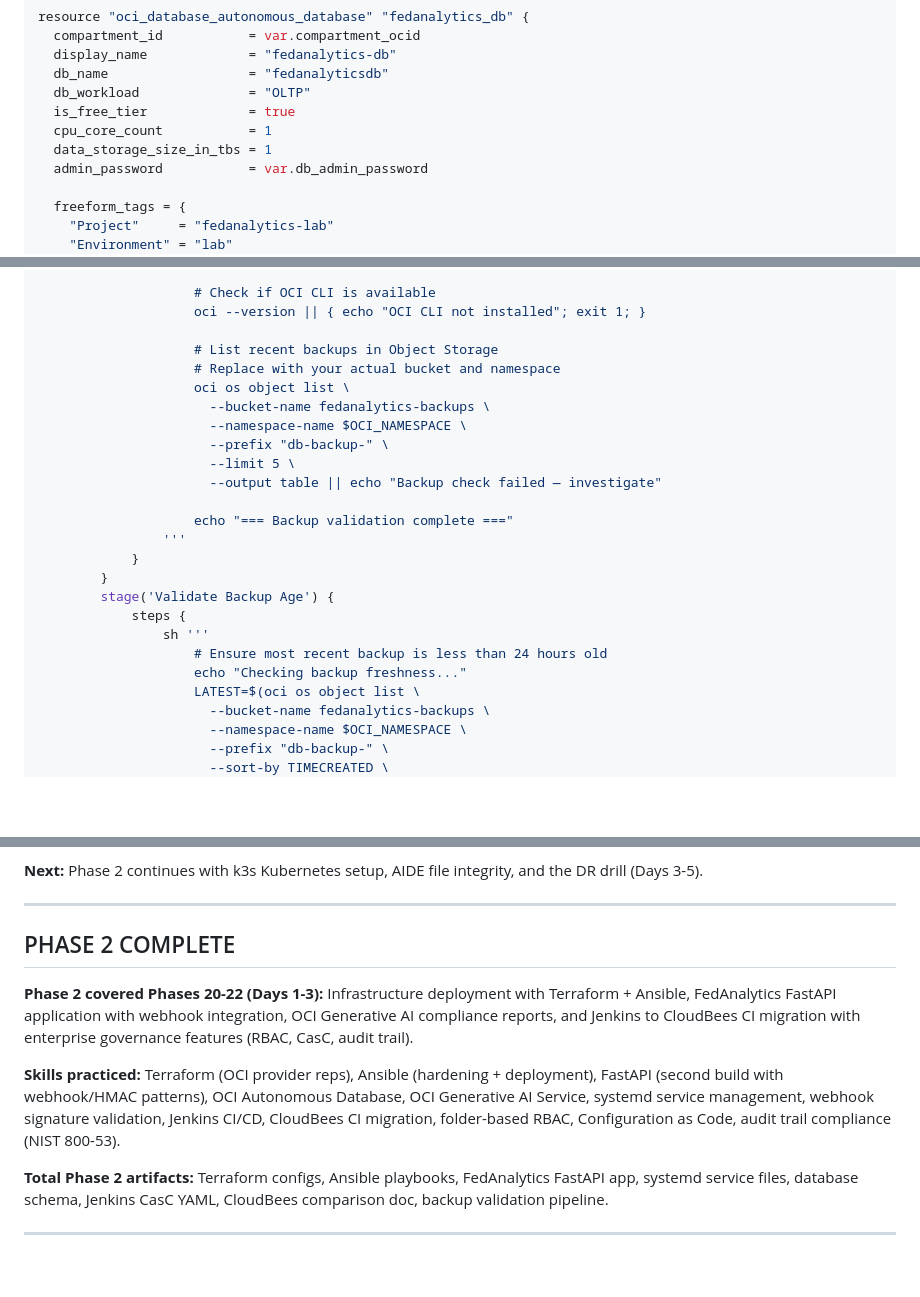
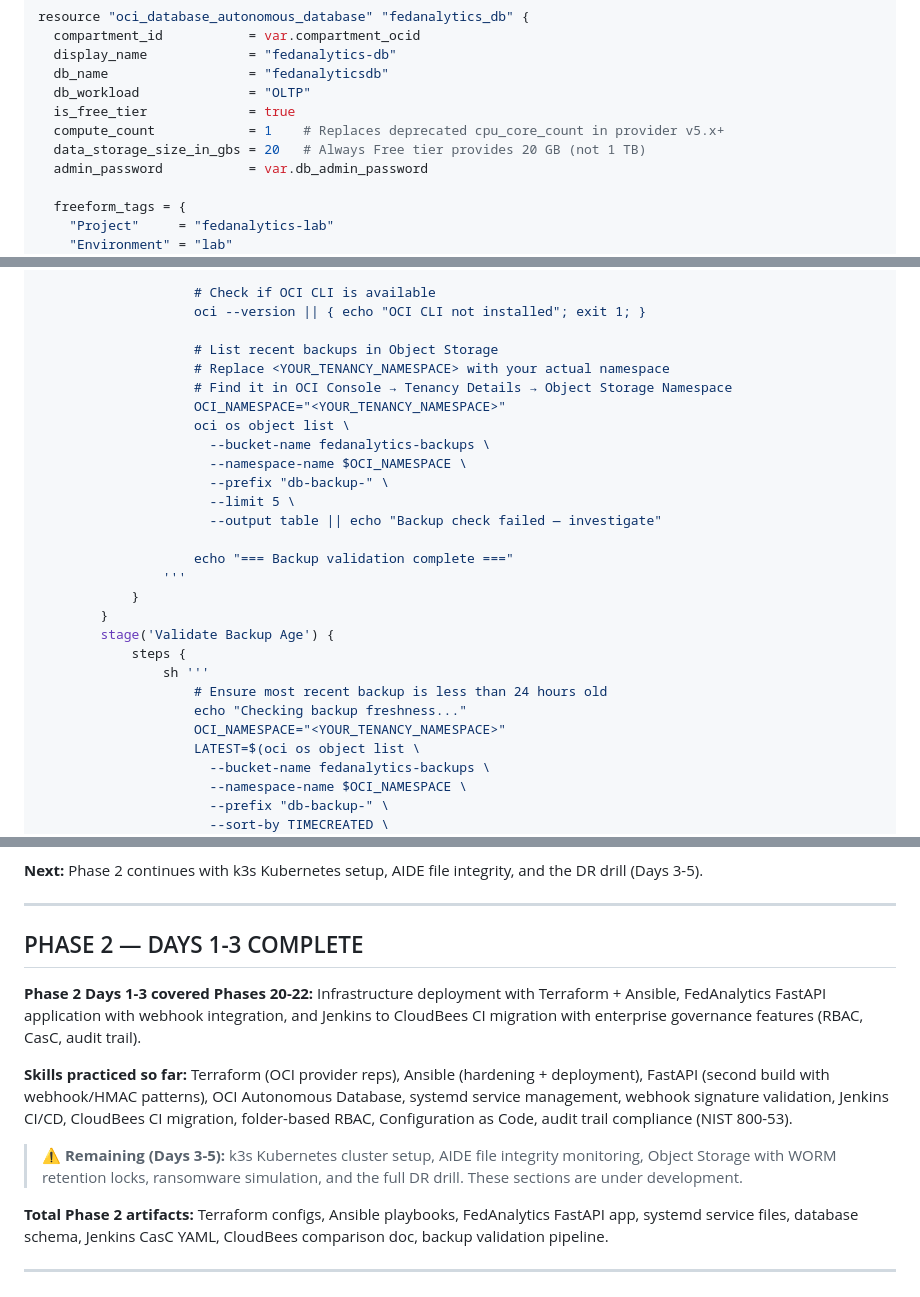
Before and after one commit to BTECHK/oci-federal-lab, a Markdown page: docs/phase-2-implementation-guide.md, 3 parts joined by grey strips. Drawn GitHub-style; blank space fills up the shorter version.

```diff
--- a/docs/phase-2-implementation-guide.md
+++ b/docs/phase-2-implementation-guide.md
@@ -590,8 +590,8 @@ resource "oci_database_autonomous_database" "fedanalytics_db" {
   db_name                  = "fedanalyticsdb"
   db_workload              = "OLTP"
   is_free_tier             = true
-  cpu_core_count           = 1
-  data_storage_size_in_tbs = 1
+  compute_count            = 1    # Replaces deprecated cpu_core_count in provider v5.x+
+  data_storage_size_in_gbs = 20   # Always Free tier provides 20 GB (not 1 TB)
   admin_password           = var.db_admin_password
 
   freeform_tags = {
@@ -2323,7 +2326,9 @@ pipeline {
                     oci --version || { echo "OCI CLI not installed"; exit 1; }
 
                     # List recent backups in Object Storage
-                    # Replace with your actual bucket and namespace
+                    # Replace <YOUR_TENANCY_NAMESPACE> with your actual namespace
+                    # Find it in OCI Console → Tenancy Details → Object Storage Namespace
+                    OCI_NAMESPACE="<YOUR_TENANCY_NAMESPACE>"
                     oci os object list \
                       --bucket-name fedanalytics-backups \
                       --namespace-name $OCI_NAMESPACE \
@@ -2340,6 +2345,7 @@ pipeline {
                 sh '''
                     # Ensure most recent backup is less than 24 hours old
                     echo "Checking backup freshness..."
+                    OCI_NAMESPACE="<YOUR_TENANCY_NAMESPACE>"
                     LATEST=$(oci os object list \
                       --bucket-name fedanalytics-backups \
                       --namespace-name $OCI_NAMESPACE \
@@ -2455,11 +2461,13 @@ Read this aloud 3 times:
 
 ---
 
-## PHASE 2 COMPLETE
-
-**Phase 2 covered Phases 20-22 (Days 1-3):** Infrastructure deployment with Terraform + Ansible, FedAnalytics FastAPI application with webhook integration, OCI Generative AI compliance reports, and Jenkins to CloudBees CI migration with enterprise governance features (RBAC, CasC, audit trail).
-
-**Skills practiced:** Terraform (OCI provider reps), Ansible (hardening + deployment), FastAPI (second build with webhook/HMAC patterns), OCI Autonomous Database, OCI Generative AI Service, systemd service management, webhook signature validation, Jenkins CI/CD, CloudBees CI migration, folder-based RBAC, Configuration as Code, audit trail compliance (NIST 800-53).
+## PHASE 2 — DAYS 1-3 COMPLETE
+
+**Phase 2 Days 1-3 covered Phases 20-22:** Infrastructure deployment with Terraform + Ansible, FedAnalytics FastAPI application with webhook integration, and Jenkins to CloudBees CI migration with enterprise governance features (RBAC, CasC, audit trail).
+
+**Skills practiced so far:** Terraform (OCI provider reps), Ansible (hardening + deployment), FastAPI (second build with webhook/HMAC patterns), OCI Autonomous Database, systemd service management, webhook signature validation, Jenkins CI/CD, CloudBees CI migration, folder-based RBAC, Configuration as Code, audit trail compliance (NIST 800-53).
+
+> **⚠️ Remaining (Days 3-5):** k3s Kubernetes cluster setup, AIDE file integrity monitoring, Object Storage with WORM retention locks, ransomware simulation, and the full DR drill. These sections are under development.
 
 **Total Phase 2 artifacts:** Terraform configs, Ansible playbooks, FedAnalytics FastAPI app, systemd service files, database schema, Jenkins CasC YAML, CloudBees comparison doc, backup validation pipeline.
 
```
Also changed, not shown: other parts of docs/phase-2-implementation-guide.md (+11 -8 lines).
